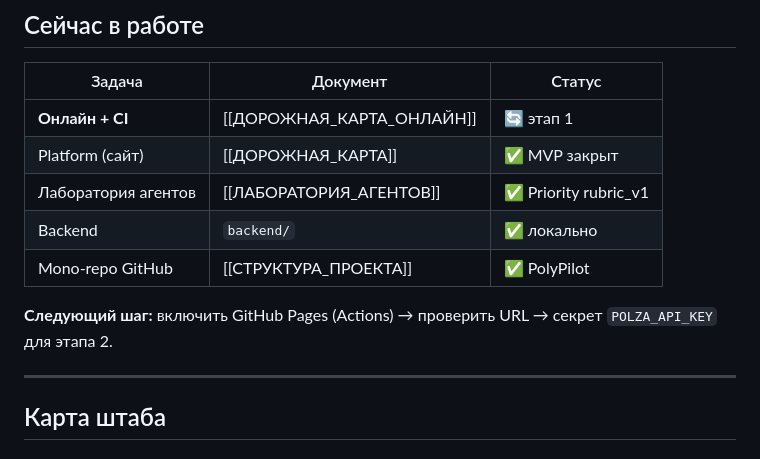
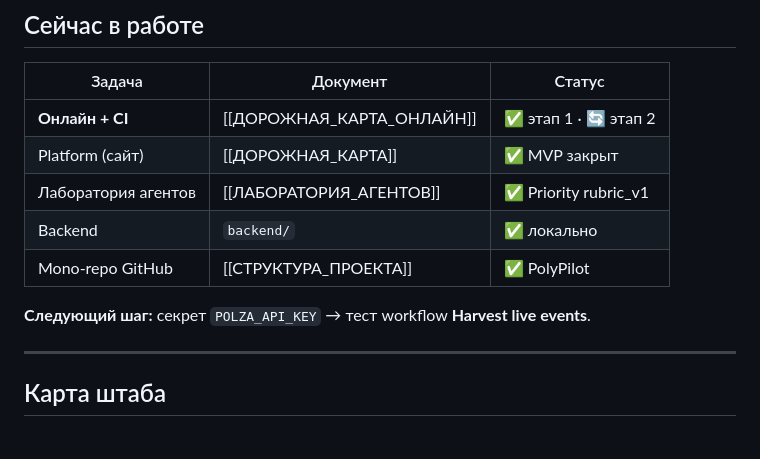
Before and after one commit to AndreySavinWB/polypilot-platform, a Markdown page: PolyPilot-Штаб/00_Старт/ДОМ_ШТАБ.md, the part around the change. Drawn GitHub-style.

```diff
--- a/PolyPilot-Штаб/00_Старт/ДОМ_ШТАБ.md
+++ b/PolyPilot-Штаб/00_Старт/ДОМ_ШТАБ.md
@@ -8,13 +8,13 @@
 
 | Задача | Документ | Статус |
 |--------|----------|--------|
-| **Онлайн + CI** | [[ДОРОЖНАЯ_КАРТА_ОНЛАЙН]] | 🔄 этап 1 |
+| **Онлайн + CI** | [[ДОРОЖНАЯ_КАРТА_ОНЛАЙН]] | ✅ этап 1 · 🔄 этап 2 |
 | Platform (сайт) | [[ДОРОЖНАЯ_КАРТА]] | ✅ MVP закрыт |
 | Лаборатория агентов | [[ЛАБОРАТОРИЯ_АГЕНТОВ]] | ✅ Priority rubric_v1 |
 | Backend | `backend/` | ✅ локально |
 | Mono-repo GitHub | [[СТРУКТУРА_ПРОЕКТА]] | ✅ PolyPilot |
 
-**Следующий шаг:** включить GitHub Pages (Actions) → проверить URL → секрет `POLZA_API_KEY` для этапа 2.
+**Следующий шаг:** секрет `POLZA_API_KEY` → тест workflow **Harvest live events**.
 
 ---
 
```
Also changed, not shown: PolyPilot-Штаб/07_Архитектура/ДОРОЖНАЯ_КАРТА_ОНЛАЙН.md (+3 -3 lines).
